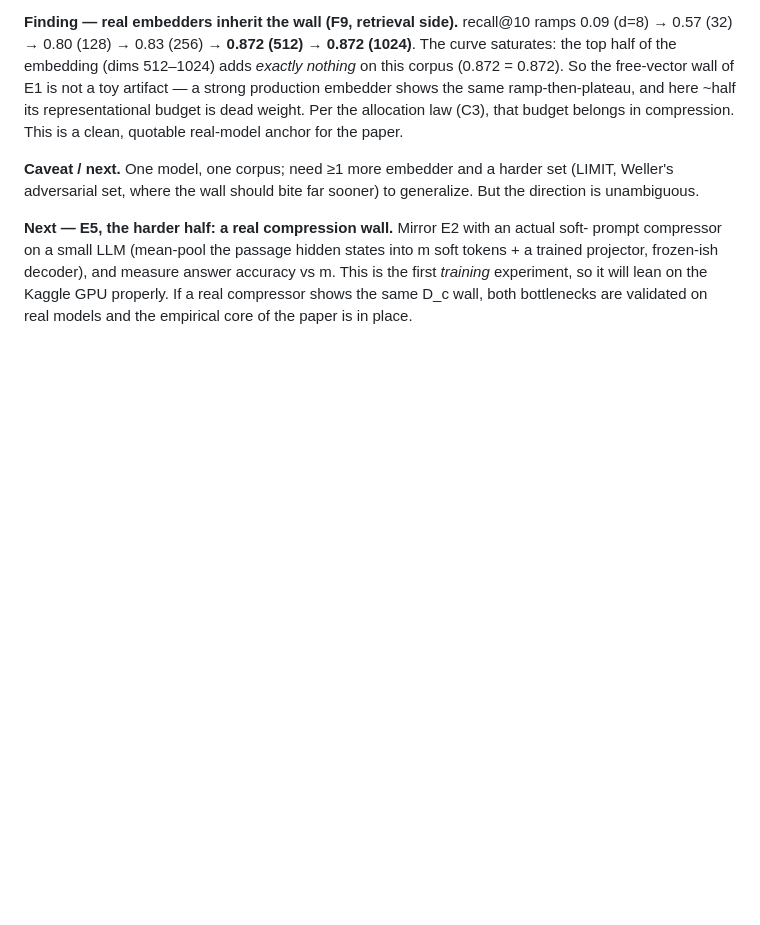
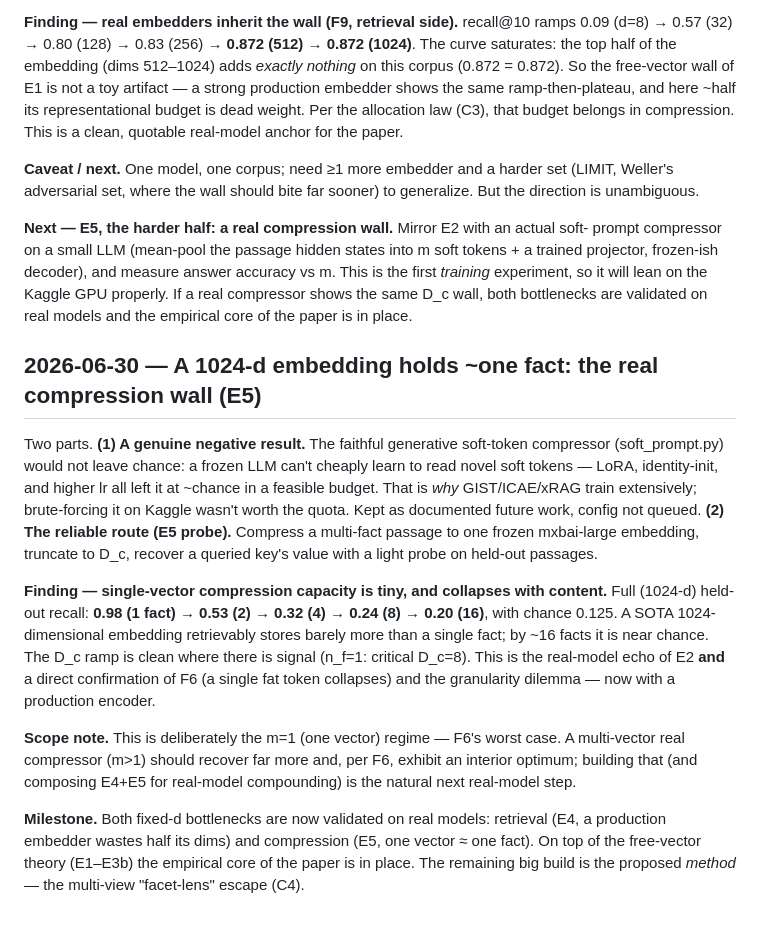
Before and after one commit to ml-researcher123/thesis-code, a Markdown page: notes/research-log.md, the part around the change. Drawn GitHub-style; blank space fills up the shorter version.

Commit message:
notes: E5 real compression wall — 1024-d embedding holds ~1 fact (F9 both sides; F11 negative)
Co-Authored-By: Claude Opus 4.8 <noreply@anthropic.com>

```diff
--- a/notes/research-log.md
+++ b/notes/research-log.md
@@ -188,3 +188,30 @@ a trained projector, frozen-ish decoder), and measure answer accuracy vs m. This
 first *training* experiment, so it will lean on the Kaggle GPU properly. If a real
 compressor shows the same D_c wall, both bottlenecks are validated on real models and the
 empirical core of the paper is in place.
+
+## 2026-06-30 — A 1024-d embedding holds ~one fact: the real compression wall (E5)
+
+Two parts. **(1) A genuine negative result.** The faithful generative soft-token compressor
+(soft_prompt.py) would not leave chance: a frozen LLM can't cheaply learn to read novel soft
+tokens — LoRA, identity-init, and higher lr all left it at ~chance in a feasible budget. That
+is *why* GIST/ICAE/xRAG train extensively; brute-forcing it on Kaggle wasn't worth the quota.
+Kept as documented future work, config not queued. **(2) The reliable route (E5 probe).**
+Compress a multi-fact passage to one frozen mxbai-large embedding, truncate to D_c, recover a
+queried key's value with a light probe on held-out passages.
+
+**Finding — single-vector compression capacity is tiny, and collapses with content.** Full
+(1024-d) held-out recall: **0.98 (1 fact) → 0.53 (2) → 0.32 (4) → 0.24 (8) → 0.20 (16)**, with
+chance 0.125. A SOTA 1024-dimensional embedding retrievably stores barely more than a single
+fact; by ~16 facts it is near chance. The D_c ramp is clean where there is signal (n_f=1:
+critical D_c=8). This is the real-model echo of E2 **and** a direct confirmation of F6 (a
+single fat token collapses) and the granularity dilemma — now with a production encoder.
+
+**Scope note.** This is deliberately the m=1 (one vector) regime — F6's worst case. A
+multi-vector real compressor (m>1) should recover far more and, per F6, exhibit an interior
+optimum; building that (and composing E4+E5 for real-model compounding) is the natural next
+real-model step.
+
+**Milestone.** Both fixed-d bottlenecks are now validated on real models: retrieval (E4, a
+production embedder wastes half its dims) and compression (E5, one vector ≈ one fact). On top
+of the free-vector theory (E1–E3b) the empirical core of the paper is in place. The remaining
+big build is the proposed *method* — the multi-view "facet-lens" escape (C4).
```
Also changed, not shown: notes/findings.md (+2 -1 lines).
